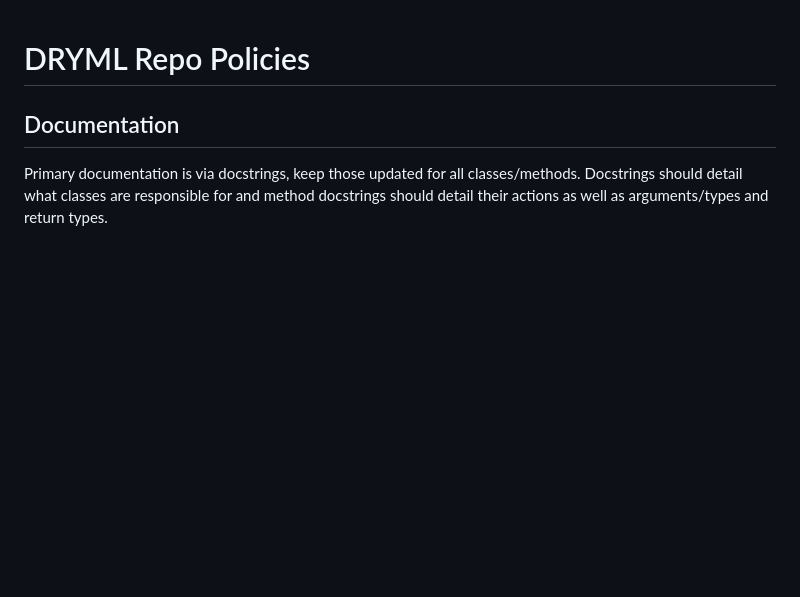
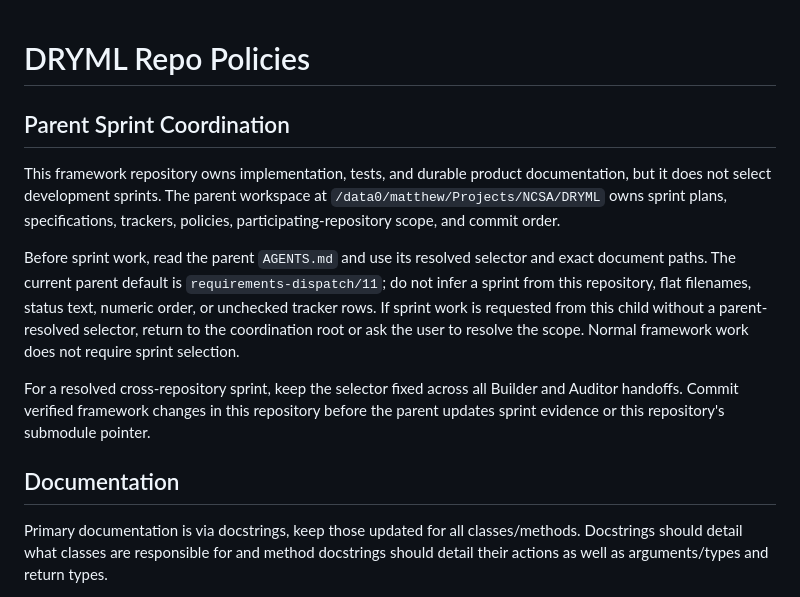
Before and after one commit to ncsa/DRYML, a Markdown page: AGENTS.md, the part around the change. Rendered like a GitHub page; blank space fills up the shorter version.

Commit message:
docs: delegate sprint selection to parent
Document parent-owned sprint resolution and preserve child-first cross-repository commit ordering.

```diff
--- a/AGENTS.md
+++ b/AGENTS.md
@@ -1,4 +1,24 @@
 # DRYML Repo Policies
+
+## Parent Sprint Coordination
+
+This framework repository owns implementation, tests, and durable product
+documentation, but it does not select development sprints. The parent workspace
+at `/data0/matthew/Projects/NCSA/DRYML` owns sprint plans, specifications,
+trackers, policies, participating-repository scope, and commit order.
+
+Before sprint work, read the parent `AGENTS.md` and use its resolved selector
+and exact document paths. The current parent default is
+`requirements-dispatch/11`; do not infer a sprint from this repository, flat
+filenames, status text, numeric order, or unchecked tracker rows. If sprint work
+is requested from this child without a parent-resolved selector, return to the
+coordination root or ask the user to resolve the scope. Normal framework work
+does not require sprint selection.
+
+For a resolved cross-repository sprint, keep the selector fixed across all
+Builder and Auditor handoffs. Commit verified framework changes in this
+repository before the parent updates sprint evidence or this repository's
+submodule pointer.
 
 ## Documentation
 Primary documentation is via docstrings, keep those updated for all classes/methods. Docstrings should detail what classes are responsible for and method docstrings should detail their actions as well as arguments/types and return types.
```
